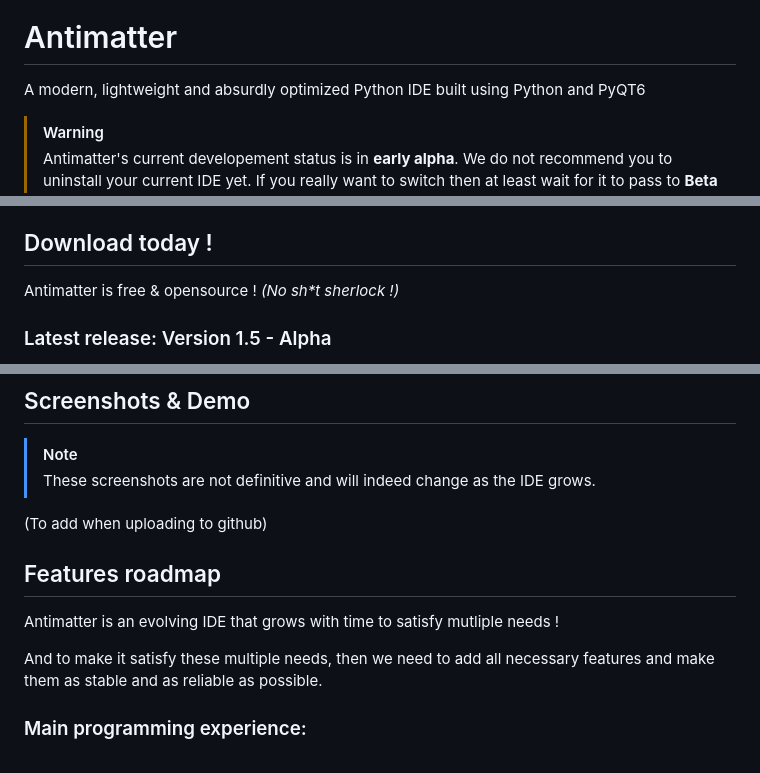
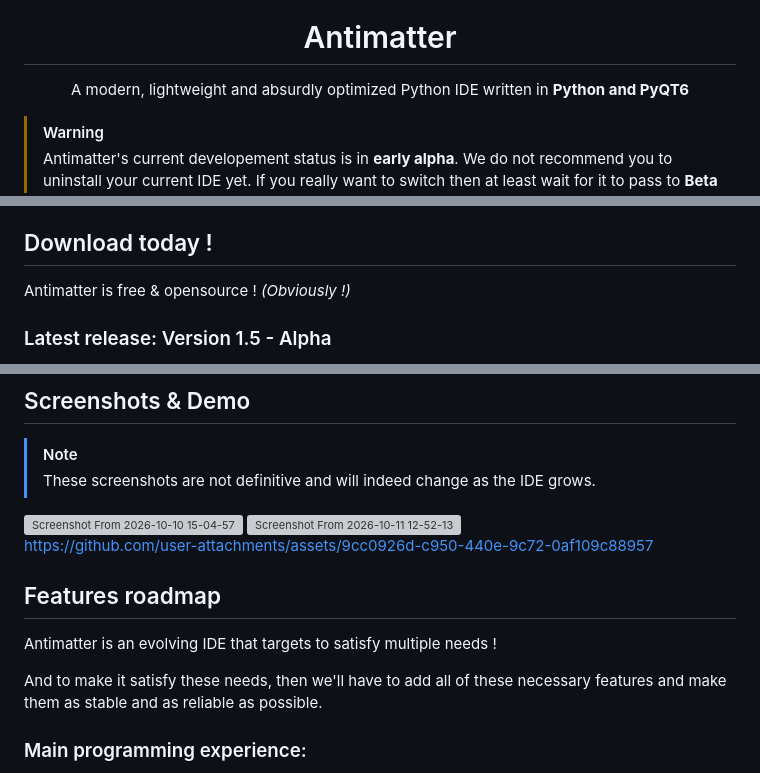
Before and after one commit to ComicalSoftwares/Antimatter, a Markdown page: README.md, 3 parts joined by grey strips. GitHub-like rendering; grey boxes are pictures that could not be loaded.

Commit message:
Refine README content and fix grammatical issues
Updated wording for clarity and improved grammar in the README file.

```diff
--- a/README.md
+++ b/README.md
@@ -1,5 +5,6 @@
 # Antimatter
-A modern, lightweight and absurdly optimized Python IDE built using Python and PyQT6
+A modern, lightweight and absurdly optimized Python IDE written in **Python and PyQT6**
+</div>
 
 > [!WARNING]
 > Antimatter's current developement status is in **early alpha**. We do not recommend you to uninstall your current IDE yet. If you really want to switch then at least wait for it to pass to **Beta stage**.. (which will indeed take a while).
@@ -16,7 +21,7 @@ A modern, lightweight and absurdly optimized Python IDE built using Python and P
 - Simple to understand wiki and documentation.
 
 ## Download today !
-Antimatter is free & opensource ! _(No sh*t sherlock !)_
+Antimatter is free & opensource ! _(Obviously !)_
 
 ### Latest release: Version 1.5 - Alpha
 - **Windows installer**: [antimatter_setup.exe](https://github.com/ComicalSoftwares/Antimatter/releases/download/1.5/antimatter_setup.exe)
@@ -43,12 +48,17 @@ These components are:
 >[!Note]
 > These screenshots are not definitive and will indeed change as the IDE grows.
 
-(To add when uploading to github)
+<img width="1920" height="1080" alt="Screenshot From 2026-10-10 15-04-57" src="https://github.com/user-attachments/assets/459266d2-c7c0-4cbb-85a4-46940d4834b2" />
+<img width="1920" height="1080" alt="Screenshot From 2026-10-11 12-52-13" src="https://github.com/user-attachments/assets/821a88e0-62b6-469e-b66f-f5d7005e8798" />
+
+https://github.com/user-attachments/assets/9cc0926d-c950-440e-9c72-0af109c88957
+
+
 
 ## Features roadmap
-Antimatter is an evolving IDE that grows with time to satisfy mutliple needs !
+Antimatter is an evolving IDE that targets to satisfy multiple needs !
 
-And to make it satisfy these multiple needs, then we need to add all necessary features and make them as stable and as reliable as possible.
+And to make it satisfy these needs, then we'll have to add all of these necessary features and make them as stable and as reliable as possible.
 
 ### Main programming experience:
 - [X] Code syntax highlighting.
```
Also changed, not shown: other parts of README.md (+4 -0 lines).
